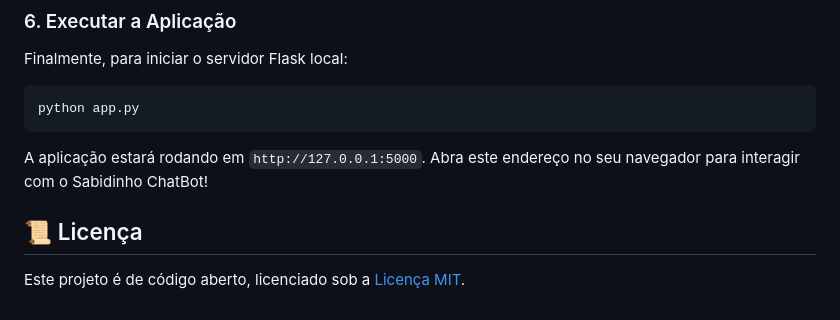
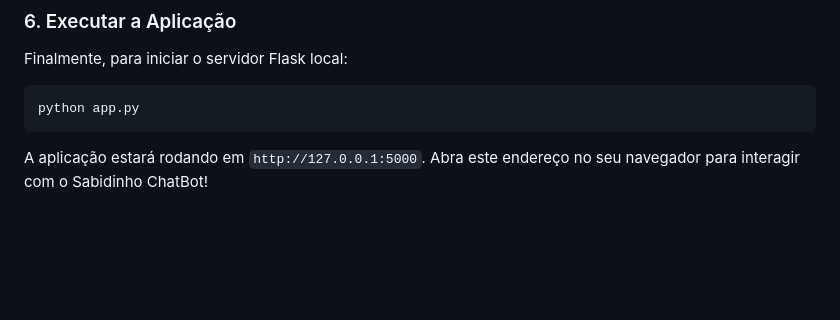
Before and after one commit to NicolasRaf/Sabidinho_ChatBot, a Markdown page: README.md, the part around the change. Drawn GitHub-style; blank space fills up the shorter version.

Commit message:
:books: docs(readme): update readme

````diff
--- a/README.md
+++ b/README.md
@@ -94,7 +94,3 @@ python app.py
 ```
 
 A aplicação estará rodando em `http://127.0.0.1:5000`. Abra este endereço no seu navegador para interagir com o Sabidinho ChatBot!
-
-## 📜 Licença
-
-Este projeto é de código aberto, licenciado sob a [Licença MIT](LICENSE).
````
